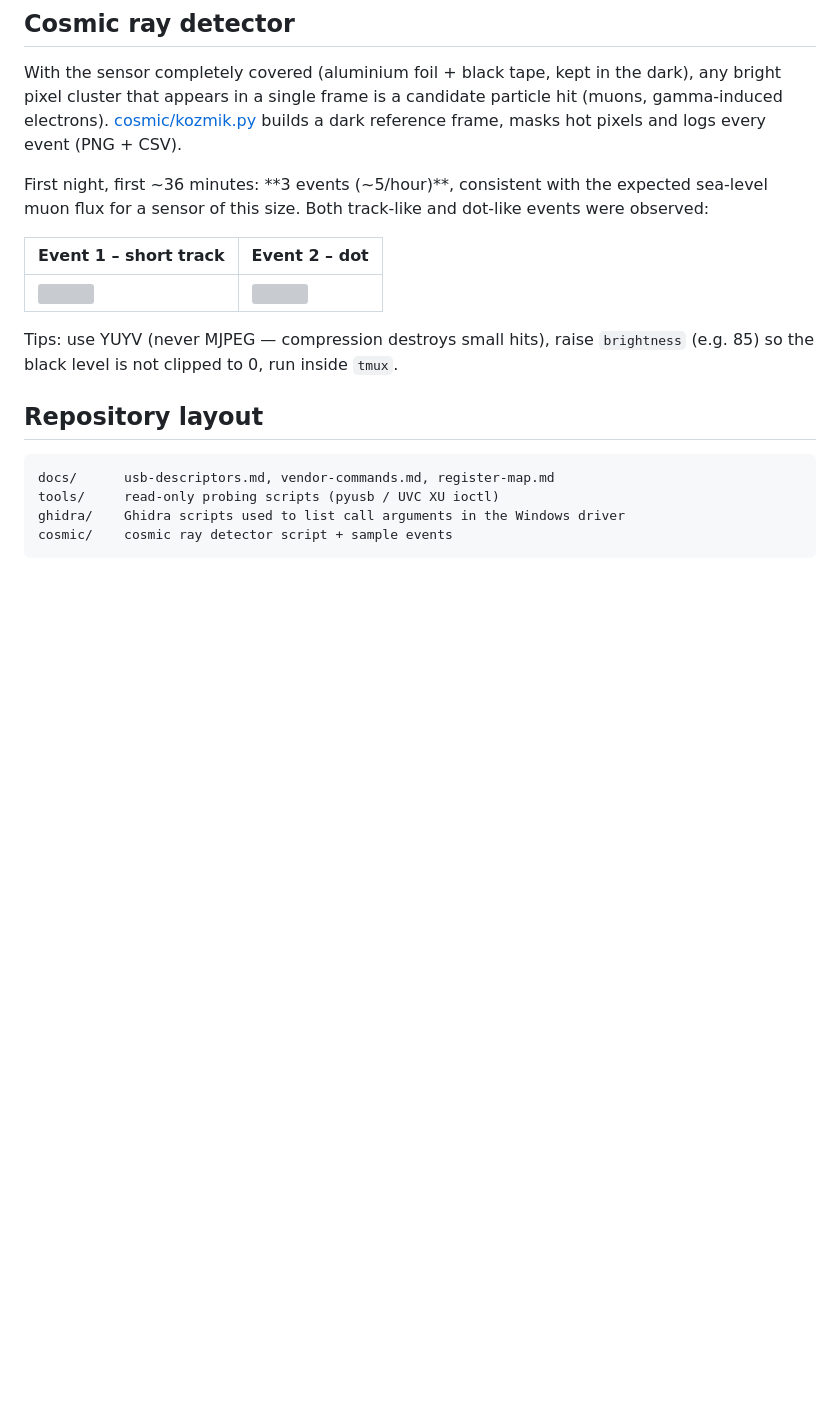
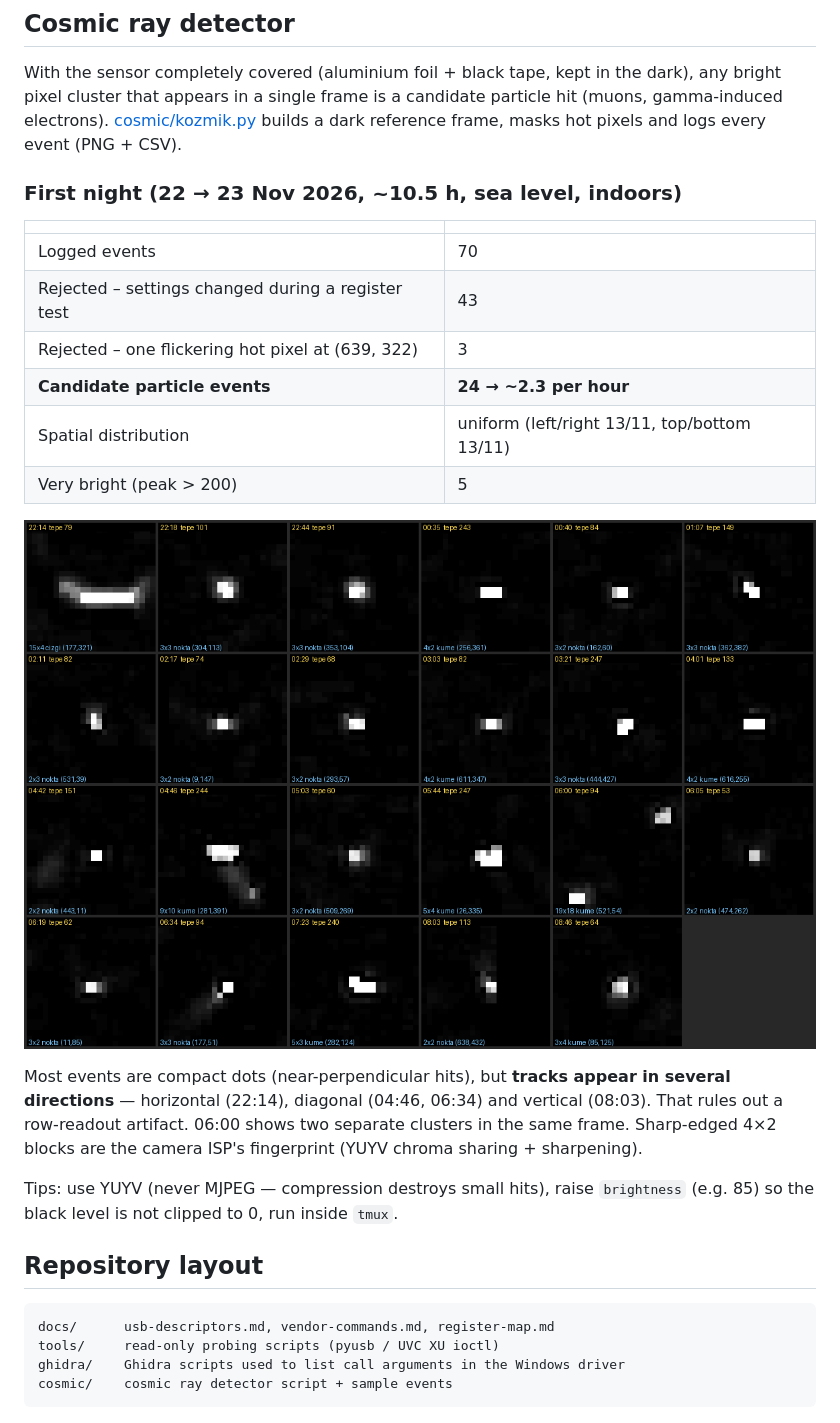
Before and after one commit to bahadir-hamza/aveo-av318s-re, a Markdown page: README.md, the part around the change. GitHub-like rendering; pictures changed too: cosmic/kozmik_galeri_ilk_gece.png (added); blank space fills up the shorter version; grey boxes are pictures that could not be loaded.

Commit message:
First night results: 24 candidate events + gallery

```diff
--- a/README.md
+++ b/README.md
@@ -61,12 +61,23 @@ pixel cluster that appears in a single frame is a candidate particle hit (muons,
 electrons). [cosmic/kozmik.py](cosmic/kozmik.py) builds a dark reference frame, masks hot pixels
 and logs every event (PNG + CSV).
 
-First night, first ~36 minutes: **3 events (~5/hour)**, consistent with the expected sea-level
-muon flux for a sensor of this size. Both track-like and dot-like events were observed:
+### First night (22 → 23 Nov 2026, ~10.5 h, sea level, indoors)
 
-| Event 1 – short track | Event 2 – dot |
+| | |
 |---|---|
-| ![](cosmic/olaylar/olay1_cizgi_16x.png) | ![](cosmic/olaylar/olay2_nokta_16x.png) |
+| Logged events | 70 |
+| Rejected – settings changed during a register test | 43 |
+| Rejected – one flickering hot pixel at (639, 322) | 3 |
+| **Candidate particle events** | **24 → ~2.3 per hour** |
+| Spatial distribution | uniform (left/right 13/11, top/bottom 13/11) |
+| Very bright (peak > 200) | 5 |
+
+![First night – all candidate events, 8× zoom](cosmic/kozmik_galeri_ilk_gece.png)
+
+Most events are compact dots (near-perpendicular hits), but **tracks appear in several
+directions** — horizontal (22:14), diagonal (04:46, 06:34) and vertical (08:03). That rules out a
+row-readout artifact. 06:00 shows two separate clusters in the same frame.
+Sharp-edged 4×2 blocks are the camera ISP's fingerprint (YUYV chroma sharing + sharpening).
 
 Tips: use YUYV (never MJPEG — compression destroys small hits), raise `brightness`
 (e.g. 85) so the black level is not clipped to 0, run inside `tmux`.
```
